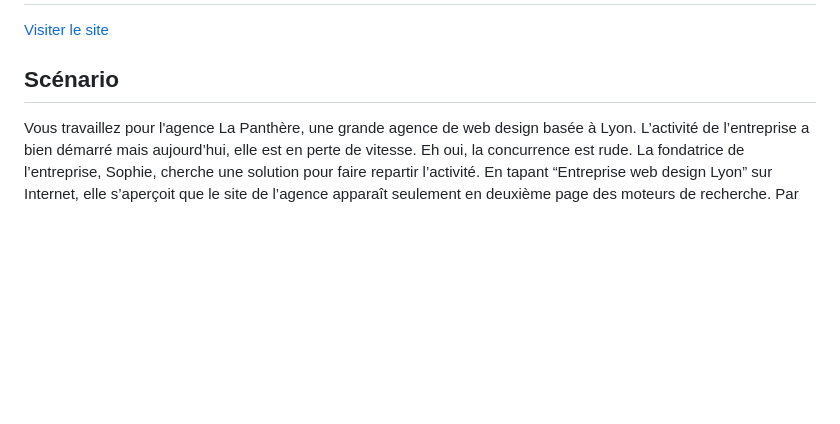
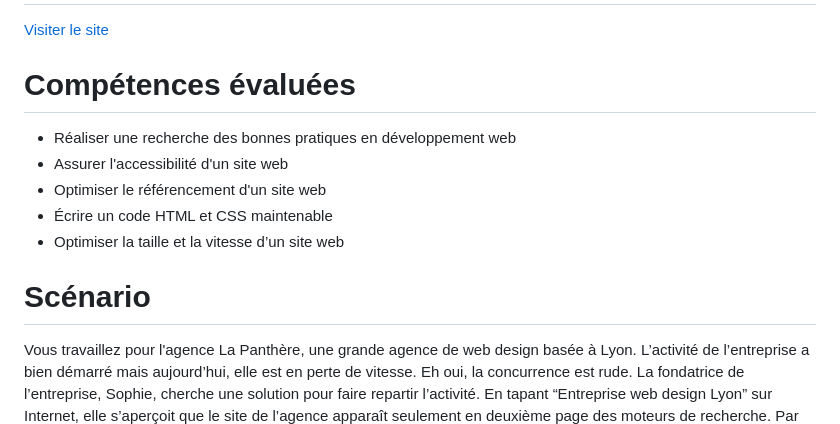
Before and after one commit to tem-ctrl/oc_p4_panthere, a Markdown page: README.md, the part around the change. GitHub-like rendering; blank space fills up the shorter version.

```diff
--- a/README.md
+++ b/README.md
@@ -2,7 +2,14 @@
 
 [Visiter le site](https://tem-ctrl.github.io/oc_p4_panthere/) <br>
 
-## Scénario
+# Compétences évaluées
+- Réaliser une recherche des bonnes pratiques en développement web
+- Assurer l'accessibilité d'un site web
+- Optimiser le référencement d'un site web
+- Écrire un code HTML et CSS maintenable
+- Optimiser la taille et la vitesse d’un site web
+
+# Scénario
 Vous travaillez pour l'agence La Panthère, une grande agence de web design basée à Lyon. L’activité de l’entreprise a bien démarré mais aujourd’hui, elle est en perte de vitesse. Eh oui, la concurrence est rude. La fondatrice de l’entreprise, Sophie, cherche une solution pour faire repartir l’activité. En tapant “Entreprise web design Lyon” sur Internet, elle s’aperçoit que le site de l’agence apparaît seulement en deuxième page des moteurs de recherche. Par chance, un de vos collègues, Martin, lui a dit que vous étiez un spécialiste en référencement.
 
 ![image](img/logo_panthere.png)
```
